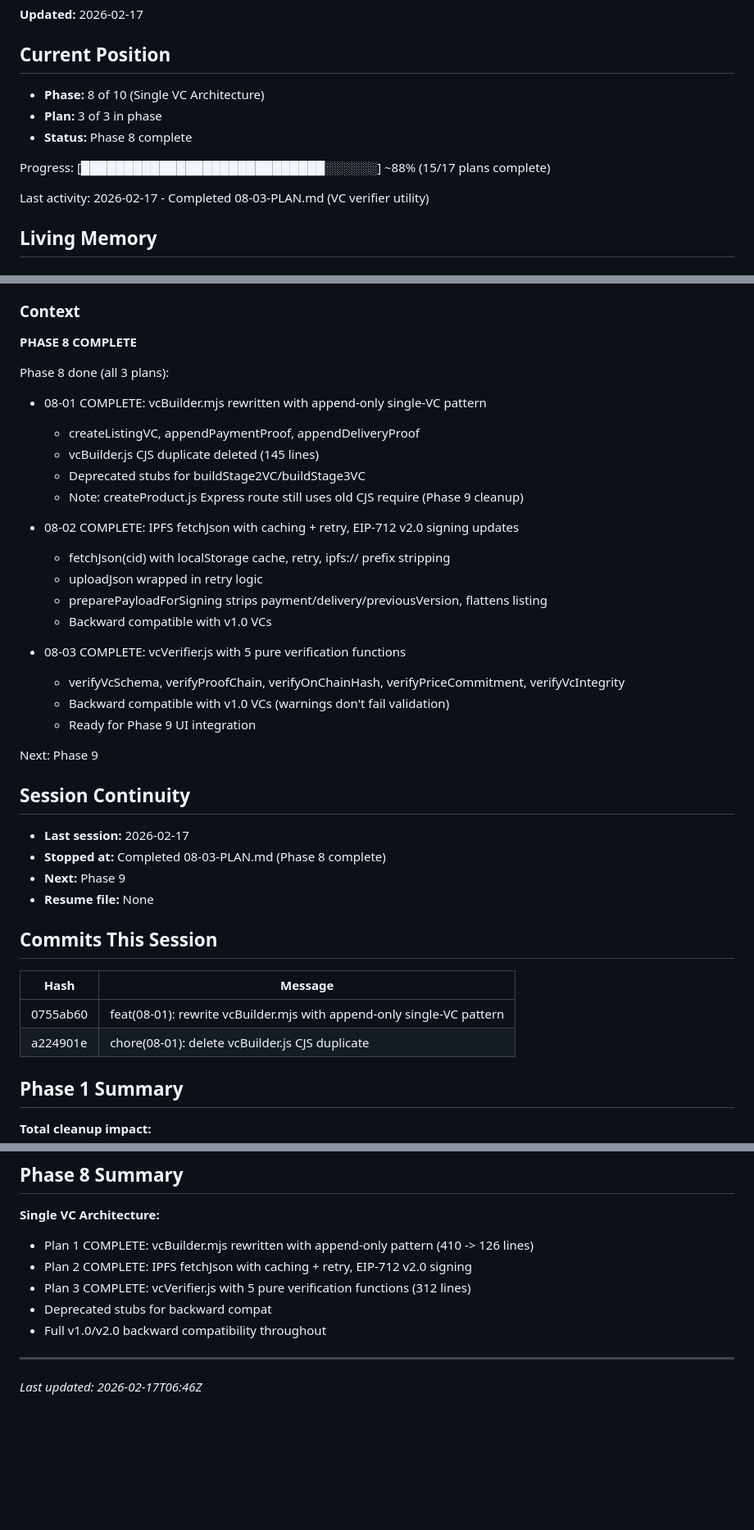
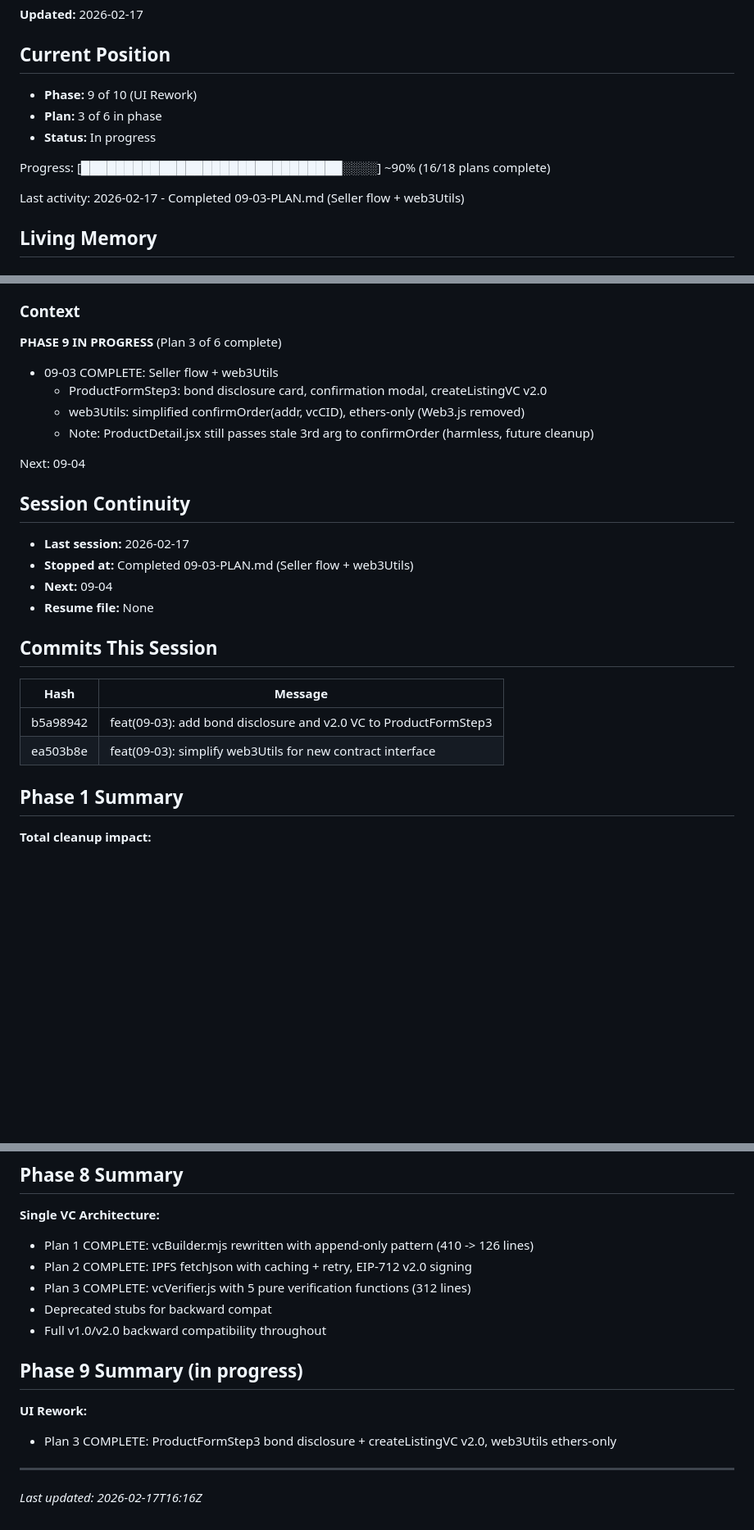
Before and after one commit to Elmenn/ev-battery-supplychain, a Markdown page: .planning/STATE.md, 3 parts joined by grey strips. Shown at 82% size. Drawn GitHub-style; blank space fills up the shorter version.

Commit message:
docs(09-03): complete seller flow + web3Utils plan
Tasks completed: 2/2
- Task 1: Bond disclosure and v2.0 VC in ProductFormStep3
- Task 2: Simplified web3Utils for new contract interface

SUMMARY: .planning/phases/09-ui-rework/09-03-SUMMARY.md

Co-Authored-By: Claude Opus 4.6 <noreply@anthropic.com>

```diff
--- a/.planning/STATE.md
+++ b/.planning/STATE.md
@@ -4,13 +4,13 @@
 
 ## Current Position
 
-- **Phase:** 8 of 10 (Single VC Architecture)
-- **Plan:** 3 of 3 in phase
-- **Status:** Phase 8 complete
+- **Phase:** 9 of 10 (UI Rework)
+- **Plan:** 3 of 6 in phase
+- **Status:** In progress
 
-Progress: [████████████████████████████░░░░░░] ~88% (15/17 plans complete)
+Progress: [██████████████████████████████░░░░] ~90% (16/18 plans complete)
 
-Last activity: 2026-02-17 - Completed 08-03-PLAN.md (VC verifier utility)
+Last activity: 2026-02-17 - Completed 09-03-PLAN.md (Seller flow + web3Utils)
 
 ## Living Memory
 
@@ -68,41 +71,28 @@ Last activity: 2026-02-17 - Completed 08-03-PLAN.md (VC verifier utility)
 
 ### Context
 
-**PHASE 8 COMPLETE**
+**PHASE 9 IN PROGRESS** (Plan 3 of 6 complete)
 
-Phase 8 done (all 3 plans):
-- 08-01 COMPLETE: vcBuilder.mjs rewritten with append-only single-VC pattern
-  - createListingVC, appendPaymentProof, appendDeliveryProof
-  - vcBuilder.js CJS duplicate deleted (145 lines)
-  - Deprecated stubs for buildStage2VC/buildStage3VC
-  - Note: createProduct.js Express route still uses old CJS require (Phase 9 cleanup)
+- 09-03 COMPLETE: Seller flow + web3Utils
+  - ProductFormStep3: bond disclosure card, confirmation modal, createListingVC v2.0
+  - web3Utils: simplified confirmOrder(addr, vcCID), ethers-only (Web3.js removed)
+  - Note: ProductDetail.jsx still passes stale 3rd arg to confirmOrder (harmless, future cleanup)
 
-- 08-02 COMPLETE: IPFS fetchJson with caching + retry, EIP-712 v2.0 signing updates
-  - fetchJson(cid) with localStorage cache, retry, ipfs:// prefix stripping
-  - uploadJson wrapped in retry logic
-  - preparePayloadForSigning strips payment/delivery/previousVersion, flattens listing
-  - Backward compatible with v1.0 VCs
-
-- 08-03 COMPLETE: vcVerifier.js with 5 pure verification functions
-  - verifyVcSchema, verifyProofChain, verifyOnChainHash, verifyPriceCommitment, verifyVcIntegrity
-  - Backward compatible with v1.0 VCs (warnings don't fail validation)
-  - Ready for Phase 9 UI integration
-
-Next: Phase 9
+Next: 09-04
 
 ## Session Continuity
 
 - **Last session:** 2026-02-17
-- **Stopped at:** Completed 08-03-PLAN.md (Phase 8 complete)
-- **Next:** Phase 9
+- **Stopped at:** Completed 09-03-PLAN.md (Seller flow + web3Utils)
+- **Next:** 09-04
 - **Resume file:** None
 
 ## Commits This Session
 
 | Hash | Message |
 |------|---------|
-| 0755ab60 | feat(08-01): rewrite vcBuilder.mjs with append-only single-VC pattern |
-| a224901e | chore(08-01): delete vcBuilder.js CJS duplicate |
+| b5a98942 | feat(09-03): add bond disclosure and v2.0 VC to ProductFormStep3 |
+| ea503b8e | feat(09-03): simplify web3Utils for new contract interface |
 
 ## Phase 1 Summary
 
@@ -174,6 +164,11 @@ Next: Phase 9
 - Deprecated stubs for backward compat
 - Full v1.0/v2.0 backward compatibility throughout
 
+## Phase 9 Summary (in progress)
+
+**UI Rework:**
+- Plan 3 COMPLETE: ProductFormStep3 bond disclosure + createListingVC v2.0, web3Utils ethers-only
+
 ---
 
-*Last updated: 2026-02-17T06:46Z*
+*Last updated: 2026-02-17T16:16Z*
```
Also changed, not shown: other parts of .planning/STATE.md (+3 -0 lines), 1 other file.
